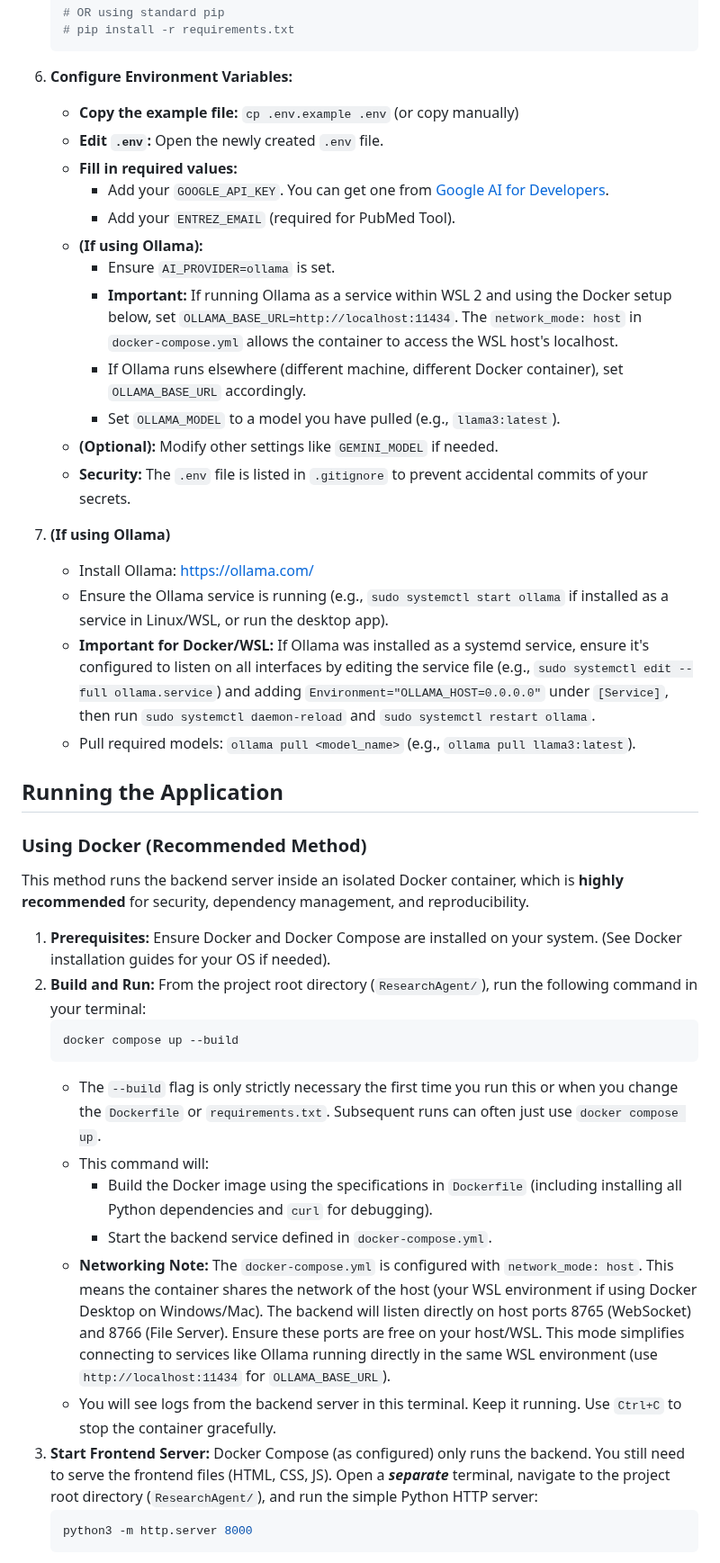
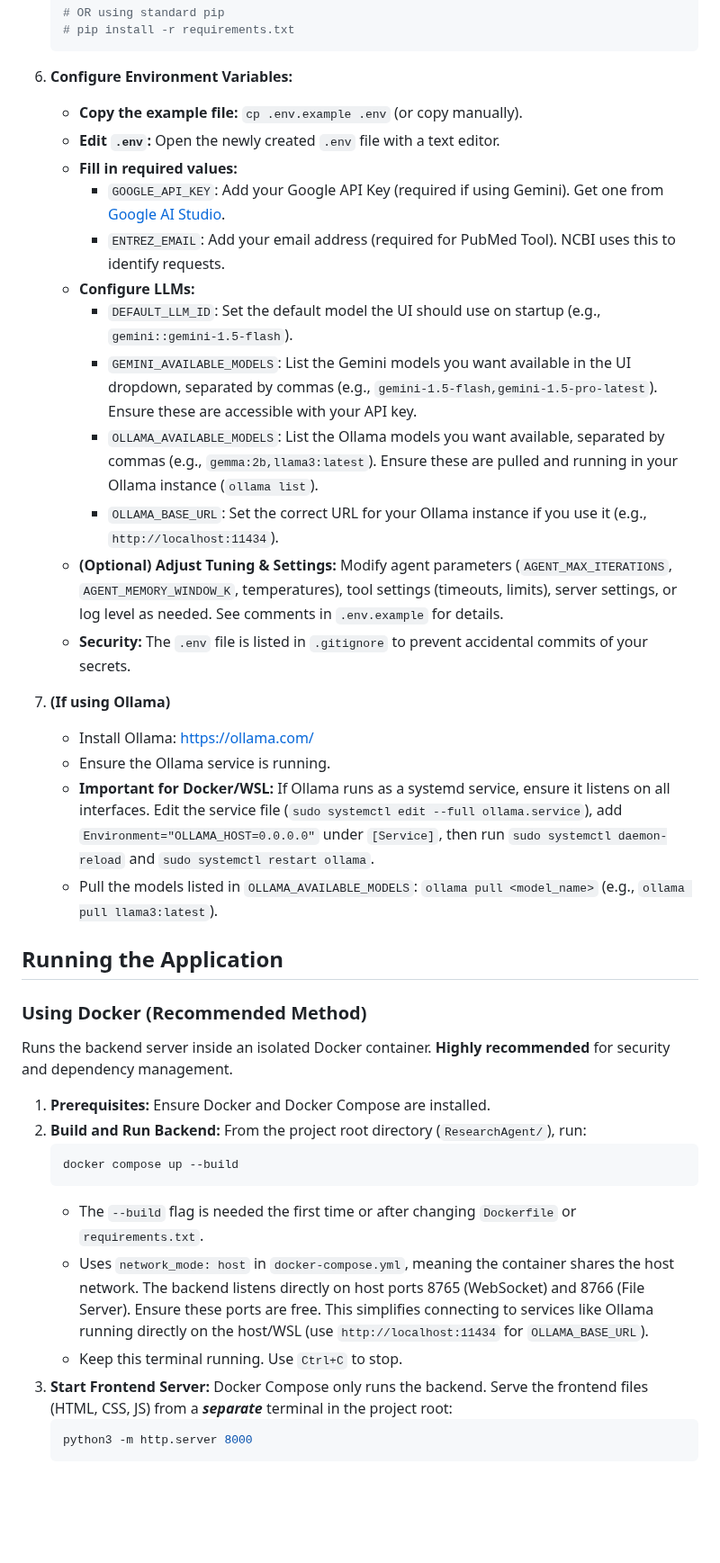
Before and after one commit to vbianchi/Mentori, a Markdown page: README.md, the part around one of its changes. Shown at 90% size. Drawn GitHub-style; blank space fills up the shorter version.

````diff
--- a/README.md
+++ b/README.md
@@ -115,43 +116,40 @@ ResearchAgent/
     ```
 
 6.  **Configure Environment Variables:**
-    * **Copy the example file:** `cp .env.example .env` (or copy manually)
-    * **Edit `.env`:** Open the newly created `.env` file.
+    * **Copy the example file:** `cp .env.example .env` (or copy manually).
+    * **Edit `.env`:** Open the newly created `.env` file with a text editor.
     * **Fill in required values:**
-        * Add your `GOOGLE_API_KEY`. You can get one from [Google AI for Developers](https://ai.google.dev/).
-        * Add your `ENTREZ_EMAIL` (required for PubMed Tool).
-    * **(If using Ollama):**
-        * Ensure `AI_PROVIDER=ollama` is set.
-        * **Important:** If running Ollama as a service within WSL 2 and using the Docker setup below, set `OLLAMA_BASE_URL=http://localhost:11434`. The `network_mode: host` in `docker-compose.yml` allows the container to access the WSL host's localhost.
-        * If Ollama runs elsewhere (different machine, different Docker container), set `OLLAMA_BASE_URL` accordingly.
-        * Set `OLLAMA_MODEL` to a model you have pulled (e.g., `llama3:latest`).
-    * **(Optional):** Modify other settings like `GEMINI_MODEL` if needed.
+        * `GOOGLE_API_KEY`: Add your Google API Key (required if using Gemini). Get one from [Google AI Studio](https://aistudio.google.com/app/apikey).
+        * `ENTREZ_EMAIL`: Add your email address (required for PubMed Tool). NCBI uses this to identify requests.
+    * **Configure LLMs:**
+        * `DEFAULT_LLM_ID`: Set the default model the UI should use on startup (e.g., `gemini::gemini-1.5-flash`).
+        * `GEMINI_AVAILABLE_MODELS`: List the Gemini models you want available in the UI dropdown, separated by commas (e.g., `gemini-1.5-flash,gemini-1.5-pro-latest`). Ensure these are accessible with your API key.
+        * `OLLAMA_AVAILABLE_MODELS`: List the Ollama models you want available, separated by commas (e.g., `gemma:2b,llama3:latest`). Ensure these are pulled and running in your Ollama instance (`ollama list`).
+        * `OLLAMA_BASE_URL`: Set the correct URL for your Ollama instance if you use it (e.g., `http://localhost:11434`).
+    * **(Optional) Adjust Tuning & Settings:** Modify agent parameters (`AGENT_MAX_ITERATIONS`, `AGENT_MEMORY_WINDOW_K`, temperatures), tool settings (timeouts, limits), server settings, or log level as needed. See comments in `.env.example` for details.
     * **Security:** The `.env` file is listed in `.gitignore` to prevent accidental commits of your secrets.
 
 7.  **(If using Ollama)**
     * Install Ollama: [https://ollama.com/](https://ollama.com/)
-    * Ensure the Ollama service is running (e.g., `sudo systemctl start ollama` if installed as a service in Linux/WSL, or run the desktop app).
-    * **Important for Docker/WSL:** If Ollama was installed as a systemd service, ensure it's configured to listen on all interfaces by editing the service file (e.g., `sudo systemctl edit --full ollama.service`) and adding `Environment="OLLAMA_HOST=0.0.0.0"` under `[Service]`, then run `sudo systemctl daemon-reload` and `sudo systemctl restart ollama`.
-    * Pull required models: `ollama pull <model_name>` (e.g., `ollama pull llama3:latest`).
+    * Ensure the Ollama service is running.
+    * **Important for Docker/WSL:** If Ollama runs as a systemd service, ensure it listens on all interfaces. Edit the service file (`sudo systemctl edit --full ollama.service`), add `Environment="OLLAMA_HOST=0.0.0.0"` under `[Service]`, then run `sudo systemctl daemon-reload` and `sudo systemctl restart ollama`.
+    * Pull the models listed in `OLLAMA_AVAILABLE_MODELS`: `ollama pull <model_name>` (e.g., `ollama pull llama3:latest`).
 
 ## Running the Application
 
 ### Using Docker (Recommended Method)
 
-This method runs the backend server inside an isolated Docker container, which is **highly recommended** for security, dependency management, and reproducibility.
+Runs the backend server inside an isolated Docker container. **Highly recommended** for security and dependency management.
 
-1.  **Prerequisites:** Ensure Docker and Docker Compose are installed on your system. (See Docker installation guides for your OS if needed).
-2.  **Build and Run:** From the project root directory (`ResearchAgent/`), run the following command in your terminal:
+1.  **Prerequisites:** Ensure Docker and Docker Compose are installed.
+2.  **Build and Run Backend:** From the project root directory (`ResearchAgent/`), run:
     ```bash
     docker compose up --build
     ```
-    * The `--build` flag is only strictly necessary the first time you run this or when you change the `Dockerfile` or `requirements.txt`. Subsequent runs can often just use `docker compose up`.
-    * This command will:
-        * Build the Docker image using the specifications in `Dockerfile` (including installing all Python dependencies and `curl` for debugging).
-        * Start the backend service defined in `docker-compose.yml`.
-    * **Networking Note:** The `docker-compose.yml` is configured with `network_mode: host`. This means the container shares the network of the host (your WSL environment if using Docker Desktop on Windows/Mac). The backend will listen directly on host ports 8765 (WebSocket) and 8766 (File Server). Ensure these ports are free on your host/WSL. This mode simplifies connecting to services like Ollama running directly in the same WSL environment (use `http://localhost:11434` for `OLLAMA_BASE_URL`).
-    * You will see logs from the backend server in this terminal. Keep it running. Use `Ctrl+C` to stop the container gracefully.
-3.  **Start Frontend Server:** Docker Compose (as configured) only runs the backend. You still need to serve the frontend files (HTML, CSS, JS). Open a ***separate*** terminal, navigate to the project root directory (`ResearchAgent/`), and run the simple Python HTTP server:
+    * The `--build` flag is needed the first time or after changing `Dockerfile` or `requirements.txt`.
+    * Uses `network_mode: host` in `docker-compose.yml`, meaning the container shares the host network. The backend listens directly on host ports 8765 (WebSocket) and 8766 (File Server). Ensure these ports are free. This simplifies connecting to services like Ollama running directly on the host/WSL (use `http://localhost:11434` for `OLLAMA_BASE_URL`).
+    * Keep this terminal running. Use `Ctrl+C` to stop.
+3.  **Start Frontend Server:** Docker Compose only runs the backend. Serve the frontend files (HTML, CSS, JS) from a ***separate*** terminal in the project root:
     ```bash
     python3 -m http.server 8000
     ```
````
Also changed, not shown: other parts of README.md (+30 -30 lines).
